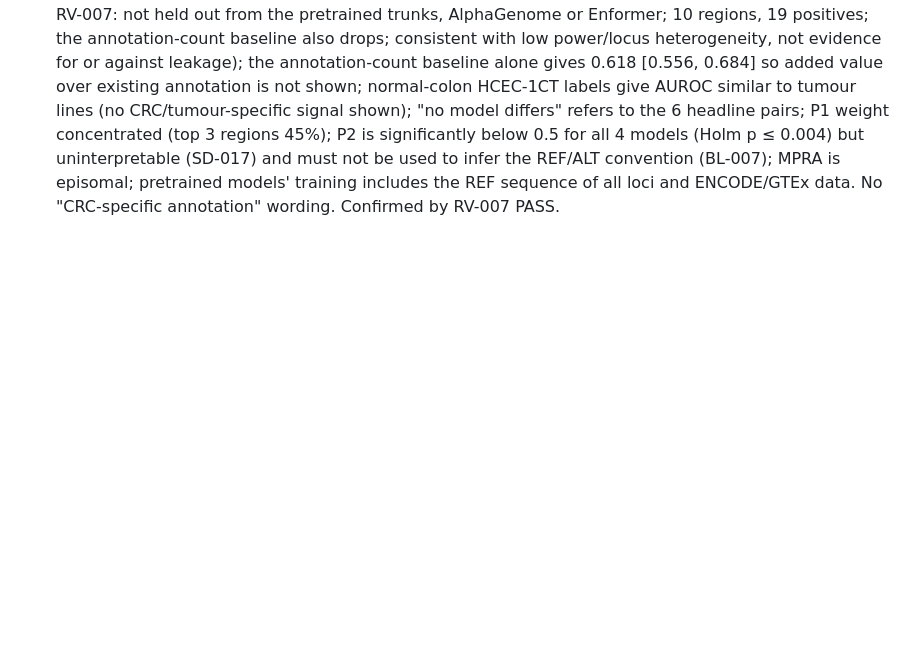
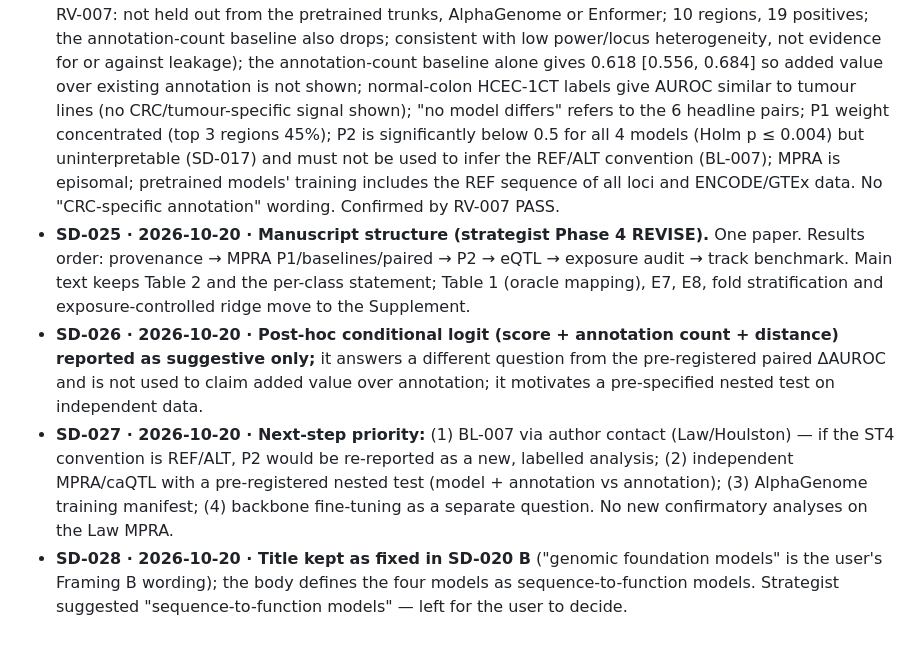
Before and after one commit to joshh-ye/Research-work-test, a Markdown page: research_management/SCIENTIFIC_DECISIONS.md, the part around the change. Drawn GitHub-style; blank space fills up the shorter version.

Commit message:
SD-025..028 from Phase 4 strategist review

```diff
--- a/research_management/SCIENTIFIC_DECISIONS.md
+++ b/research_management/SCIENTIFIC_DECISIONS.md
@@ -133,3 +133,14 @@ user-specified details. Decided by: user (2026-10-20), recorded by coordinator.
   the 6 headline pairs; P1 weight concentrated (top 3 regions 45%); P2 is significantly below 0.5 for all 4 models (Holm p ≤ 0.004) but
   uninterpretable (SD-017) and must not be used to infer the REF/ALT convention (BL-007); MPRA is episomal; pretrained models' training includes
   the REF sequence of all loci and ENCODE/GTEx data. No "CRC-specific annotation" wording. Confirmed by RV-007 PASS.
+- **SD-025 · 2026-10-20 · Manuscript structure (strategist Phase 4 REVISE).** One paper. Results order: provenance → MPRA P1/baselines/paired →
+  P2 → eQTL → exposure audit → track benchmark. Main text keeps Table 2 and the per-class statement; Table 1 (oracle mapping), E7, E8,
+  fold stratification and exposure-controlled ridge move to the Supplement.
+- **SD-026 · 2026-10-20 · Post-hoc conditional logit (score + annotation count + distance) reported as suggestive only;** it answers a different
+  question from the pre-registered paired ΔAUROC and is not used to claim added value over annotation; it motivates a pre-specified nested test
+  on independent data.
+- **SD-027 · 2026-10-20 · Next-step priority:** (1) BL-007 via author contact (Law/Houlston) — if the ST4 convention is REF/ALT, P2 would be
+  re-reported as a new, labelled analysis; (2) independent MPRA/caQTL with a pre-registered nested test (model + annotation vs annotation);
+  (3) AlphaGenome training manifest; (4) backbone fine-tuning as a separate question. No new confirmatory analyses on the Law MPRA.
+- **SD-028 · 2026-10-20 · Title kept as fixed in SD-020 B** ("genomic foundation models" is the user's Framing B wording); the body defines the
+  four models as sequence-to-function models. Strategist suggested "sequence-to-function models" — left for the user to decide.
```
